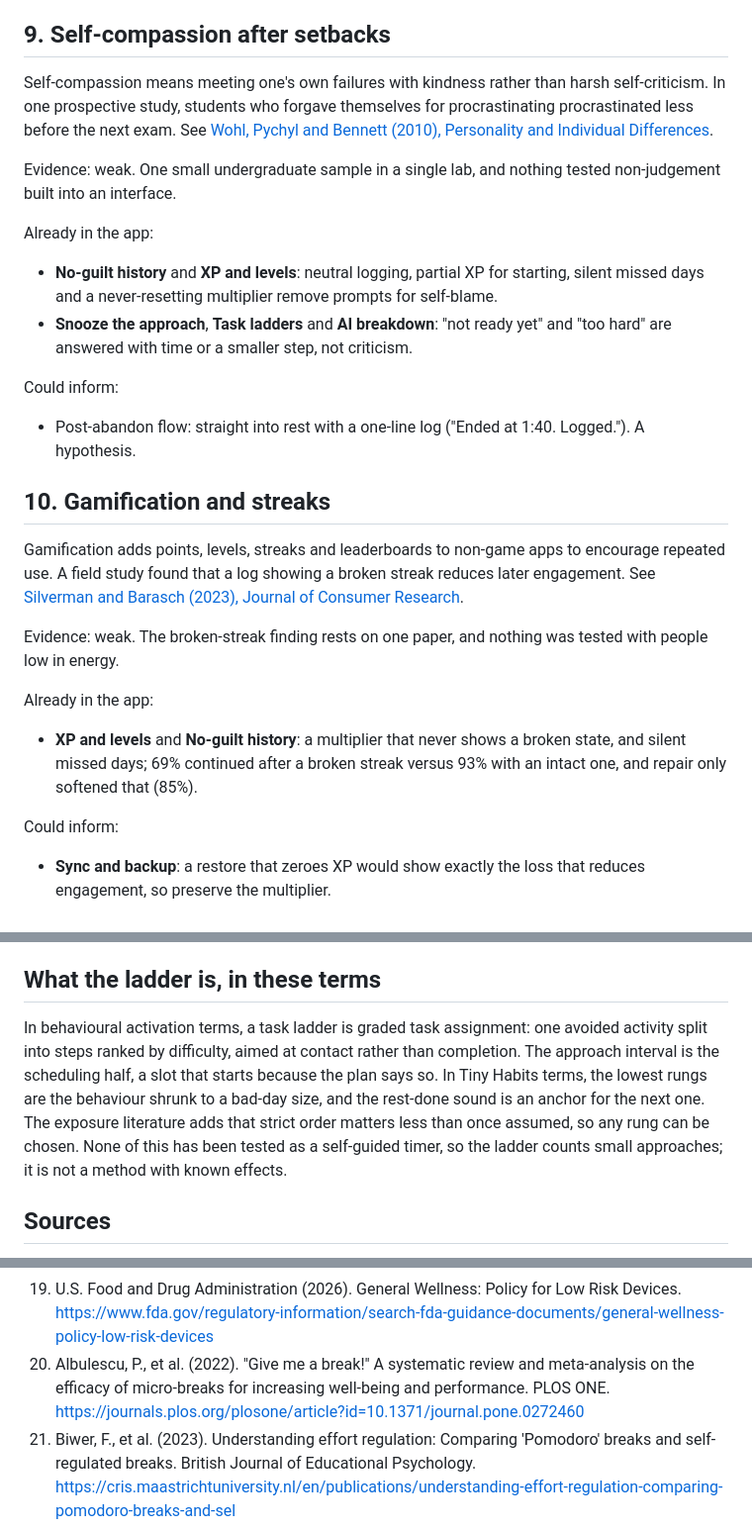
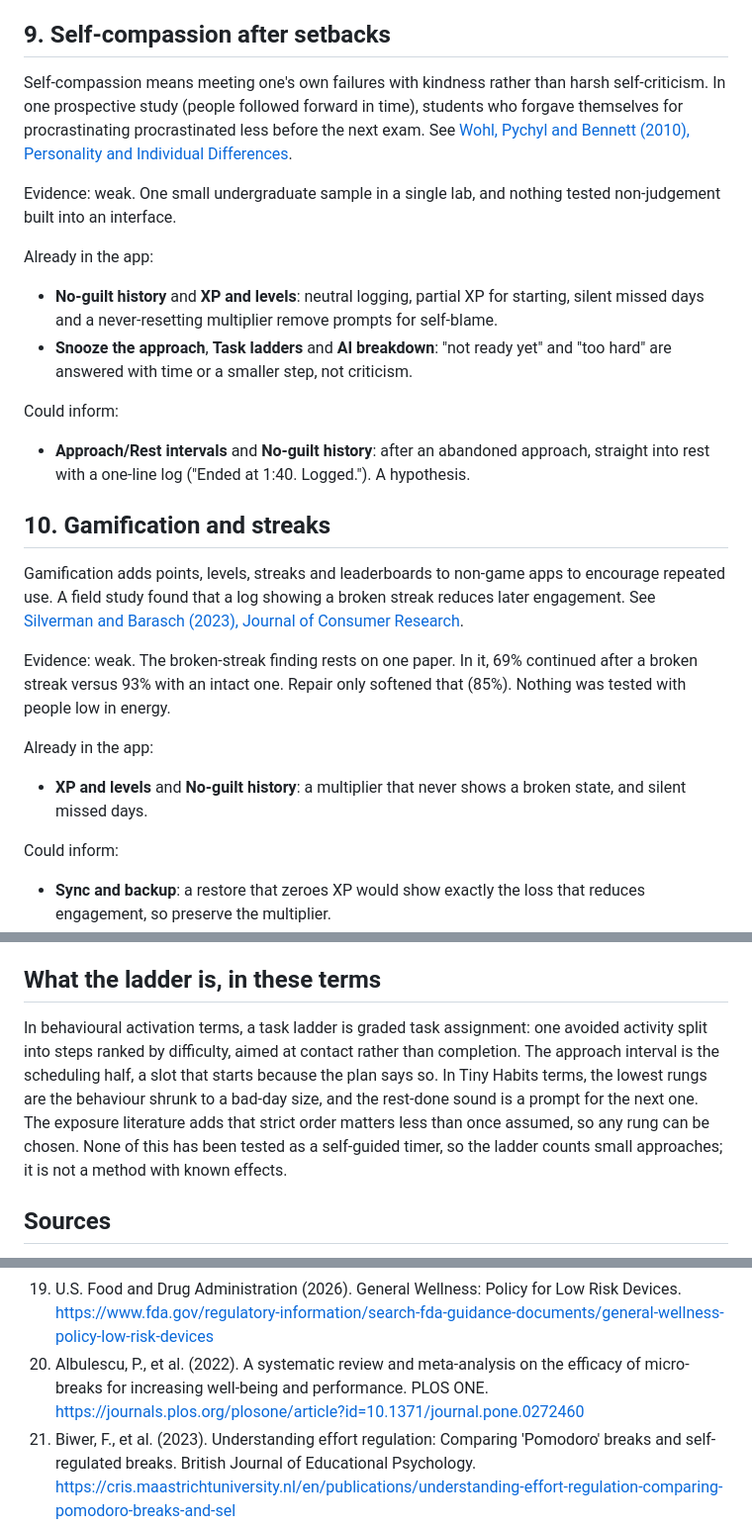
Before and after one commit to mihok/depress-o-buster, a Markdown page: docs/FUTURE_DIRECTIONS.md, 3 parts joined by grey strips. Shown at 99% size. Drawn GitHub-style.

```diff
--- a/docs/FUTURE_DIRECTIONS.md
+++ b/docs/FUTURE_DIRECTIONS.md
@@ -146,7 +145,7 @@ Could inform:
 
 ## 9. Self-compassion after setbacks
 
-Self-compassion means meeting one's own failures with kindness rather than harsh self-criticism. In one prospective study, students who forgave themselves for procrastinating procrastinated less before the next exam. See [Wohl, Pychyl and Bennett (2010), Personality and Individual Differences](https://doi.org/10.1016/j.paid.2010.01.029).
+Self-compassion means meeting one's own failures with kindness rather than harsh self-criticism. In one prospective study (people followed forward in time), students who forgave themselves for procrastinating procrastinated less before the next exam. See [Wohl, Pychyl and Bennett (2010), Personality and Individual Differences](https://doi.org/10.1016/j.paid.2010.01.029).
 
 Evidence: weak. One small undergraduate sample in a single lab, and nothing tested non-judgement built into an interface.
 
@@ -157,17 +156,17 @@ Already in the app:
 
 Could inform:
 
-- Post-abandon flow: straight into rest with a one-line log ("Ended at 1:40. Logged."). A hypothesis.
+- **Approach/Rest intervals** and **No-guilt history**: after an abandoned approach, straight into rest with a one-line log ("Ended at 1:40. Logged."). A hypothesis.
 
 ## 10. Gamification and streaks
 
 Gamification adds points, levels, streaks and leaderboards to non-game apps to encourage repeated use. A field study found that a log showing a broken streak reduces later engagement. See [Silverman and Barasch (2023), Journal of Consumer Research](https://academic.oup.com/jcr/article/49/6/1095/6623414).
 
-Evidence: weak. The broken-streak finding rests on one paper, and nothing was tested with people low in energy.
+Evidence: weak. The broken-streak finding rests on one paper. In it, 69% continued after a broken streak versus 93% with an intact one. Repair only softened that (85%). Nothing was tested with people low in energy.
 
 Already in the app:
 
-- **XP and levels** and **No-guilt history**: a multiplier that never shows a broken state, and silent missed days; 69% continued after a broken streak versus 93% with an intact one, and repair only softened that (85%).
+- **XP and levels** and **No-guilt history**: a multiplier that never shows a broken state, and silent missed days.
 
 Could inform:
 
@@ -255,7 +254,7 @@ Merged and de-duplicated; numbers are the source sections.
 
 ## What the ladder is, in these terms
 
-In behavioural activation terms, a task ladder is graded task assignment: one avoided activity split into steps ranked by difficulty, aimed at contact rather than completion. The approach interval is the scheduling half, a slot that starts because the plan says so. In Tiny Habits terms, the lowest rungs are the behaviour shrunk to a bad-day size, and the rest-done sound is an anchor for the next one. The exposure literature adds that strict order matters less than once assumed, so any rung can be chosen. None of this has been tested as a self-guided timer, so the ladder counts small approaches; it is not a method with known effects.
+In behavioural activation terms, a task ladder is graded task assignment: one avoided activity split into steps ranked by difficulty, aimed at contact rather than completion. The approach interval is the scheduling half, a slot that starts because the plan says so. In Tiny Habits terms, the lowest rungs are the behaviour shrunk to a bad-day size, and the rest-done sound is a prompt for the next one. The exposure literature adds that strict order matters less than once assumed, so any rung can be chosen. None of this has been tested as a self-guided timer, so the ladder counts small approaches; it is not a method with known effects.
 
 ## Sources
 
@@ -278,7 +277,7 @@ In behavioural activation terms, a task ladder is graded task assignment: one av
 17. Silverman, J., & Barasch, A. (2023). On or Off Track: How (Broken) Streaks Affect Consumer Decisions. Journal of Consumer Research. <https://academic.oup.com/jcr/article/49/6/1095/6623414>
 18. Baumel, A., et al. (2019). Objective User Engagement With Mental Health Apps: Systematic Search and Panel-Based Usage Analysis. Journal of Medical Internet Research. <https://pmc.ncbi.nlm.nih.gov/articles/PMC6785720>
 19. U.S. Food and Drug Administration (2026). General Wellness: Policy for Low Risk Devices. <https://www.fda.gov/regulatory-information/search-fda-guidance-documents/general-wellness-policy-low-risk-devices>
-20. Albulescu, P., et al. (2022). "Give me a break!" A systematic review and meta-analysis on the efficacy of micro-breaks for increasing well-being and performance. PLOS ONE. <https://journals.plos.org/plosone/article?id=10.1371/journal.pone.0272460>
+20. Albulescu, P., et al. (2022). A systematic review and meta-analysis on the efficacy of micro-breaks for increasing well-being and performance. PLOS ONE. <https://journals.plos.org/plosone/article?id=10.1371/journal.pone.0272460>
 21. Biwer, F., et al. (2023). Understanding effort regulation: Comparing 'Pomodoro' breaks and self-regulated breaks. British Journal of Educational Psychology. <https://cris.maastrichtuniversity.nl/en/publications/understanding-effort-regulation-comparing-pomodoro-breaks-and-sel>
 22. Smits, E. J. C., et al. (2025). Investigating the Effectiveness of Self-Regulated, Pomodoro, and Flowtime Break-Taking Techniques Among Students. Behavioral Sciences. <https://pmc.ncbi.nlm.nih.gov/articles/PMC12292963/>
 23. Craske, M. G., et al. (2014). Maximizing exposure therapy: An inhibitory learning approach. Behaviour Research and Therapy. <https://pmc.ncbi.nlm.nih.gov/articles/PMC4114726/>
```
Also changed, not shown: other parts of docs/FUTURE_DIRECTIONS.md (+20 -21 lines).
